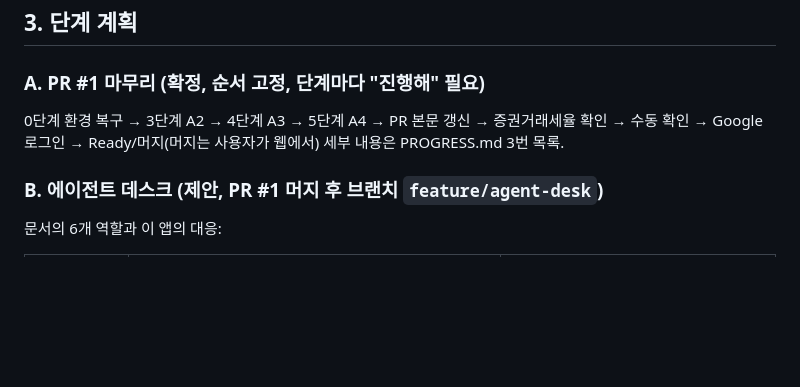
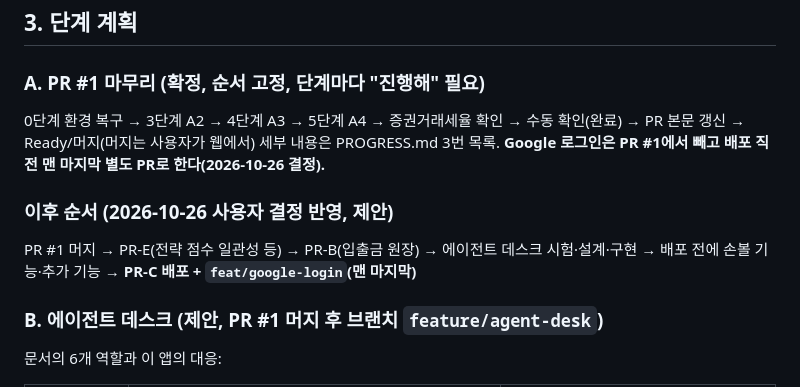
Before and after one commit to swprk47/Alpha_Stock, a Markdown page: PROJECT_PLAN.md, the part around the change. Rendered like a GitHub page; blank space fills up the shorter version.

```diff
--- a/PROJECT_PLAN.md
+++ b/PROJECT_PLAN.md
@@ -16,8 +16,11 @@
 ## 3. 단계 계획
 
 ### A. PR #1 마무리 (확정, 순서 고정, 단계마다 "진행해" 필요)
-0단계 환경 복구 → 3단계 A2 → 4단계 A3 → 5단계 A4 → PR 본문 갱신 → 증권거래세율 확인 → 수동 확인 → Google 로그인 → Ready/머지(머지는 사용자가 웹에서)
-세부 내용은 PROGRESS.md 3번 목록.
+0단계 환경 복구 → 3단계 A2 → 4단계 A3 → 5단계 A4 → 증권거래세율 확인 → 수동 확인(완료) → PR 본문 갱신 → Ready/머지(머지는 사용자가 웹에서)
+세부 내용은 PROGRESS.md 3번 목록. **Google 로그인은 PR #1에서 빼고 배포 직전 맨 마지막 별도 PR로 한다(2026-10-26 결정).**
+
+### 이후 순서 (2026-10-26 사용자 결정 반영, 제안)
+PR #1 머지 → PR-E(전략 점수 일관성 등) → PR-B(입출금 원장) → 에이전트 데스크 시험·설계·구현 → 배포 전에 손볼 기능·추가 기능 → **PR-C 배포 + `feat/google-login`(맨 마지막)**
 
 ### B. 에이전트 데스크 (제안, PR #1 머지 후 브랜치 `feature/agent-desk`)
 문서의 6개 역할과 이 앱의 대응:
```
Also changed, not shown: PROGRESS.md (+3 -3 lines), README.md (+3 -3 lines).
